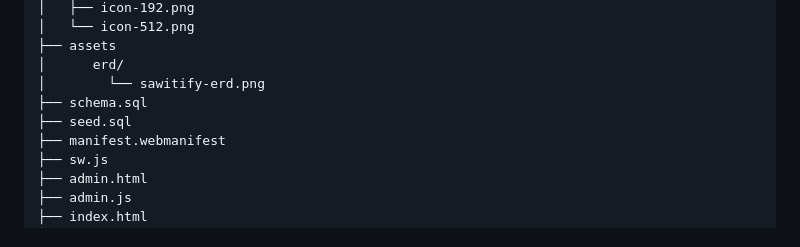
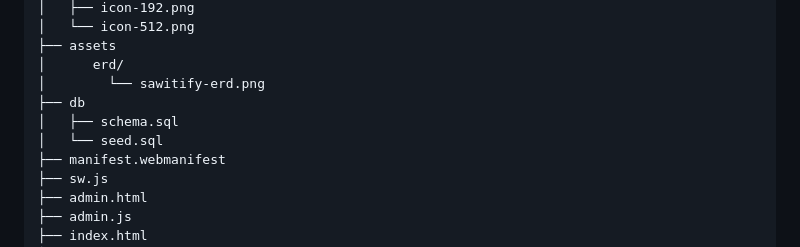
Before and after one commit to rafialfd37/sawitify, a Markdown page: readme.md, the part around the change. Drawn GitHub-style.

```diff
--- a/readme.md
+++ b/readme.md
@@ -241,8 +241,9 @@ flowchart TD
 ├── assets
 │      erd/
 │        └── sawitify-erd.png
-├── schema.sql
-├── seed.sql
+├── db
+│   ├── schema.sql
+│   └── seed.sql
 ├── manifest.webmanifest
 ├── sw.js
 ├── admin.html
```
